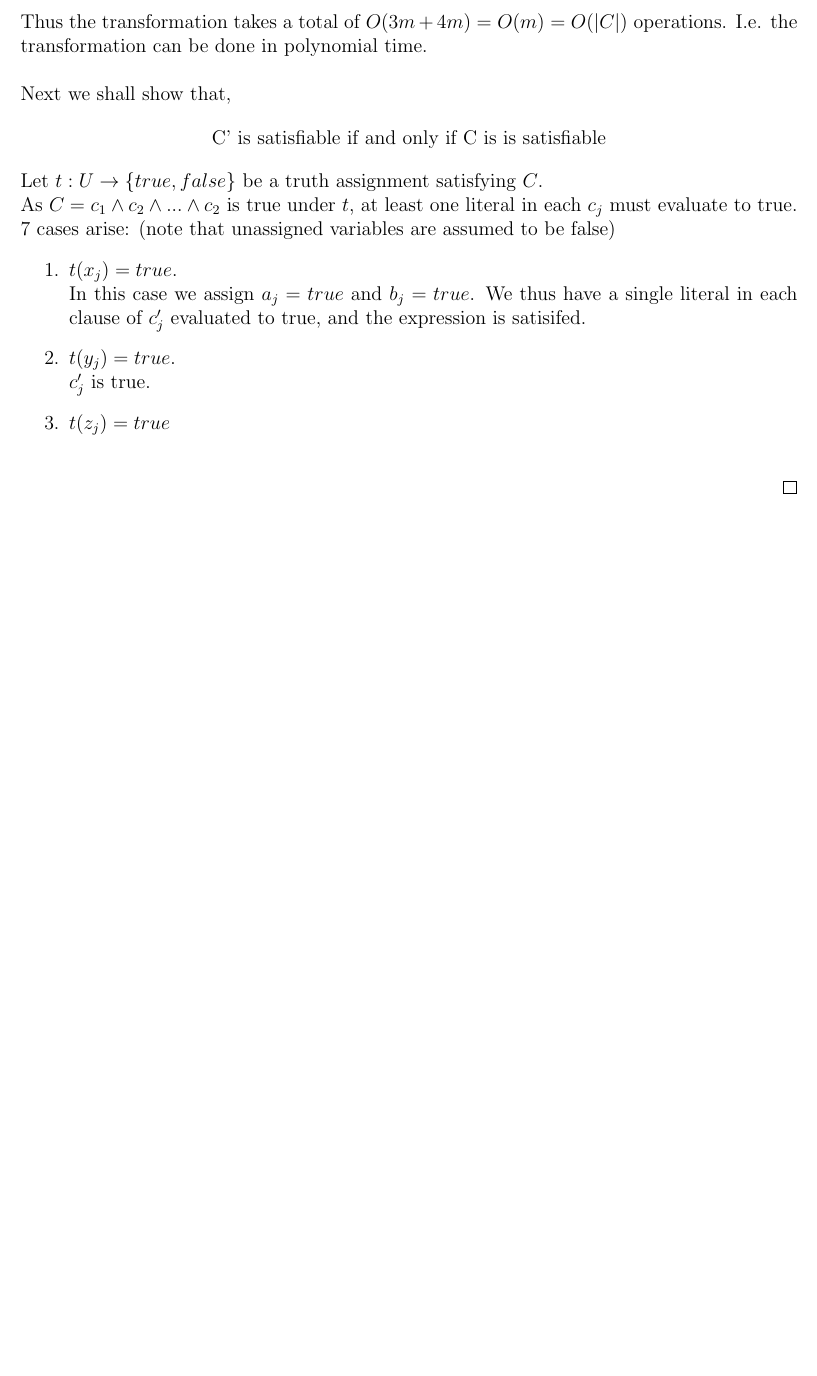
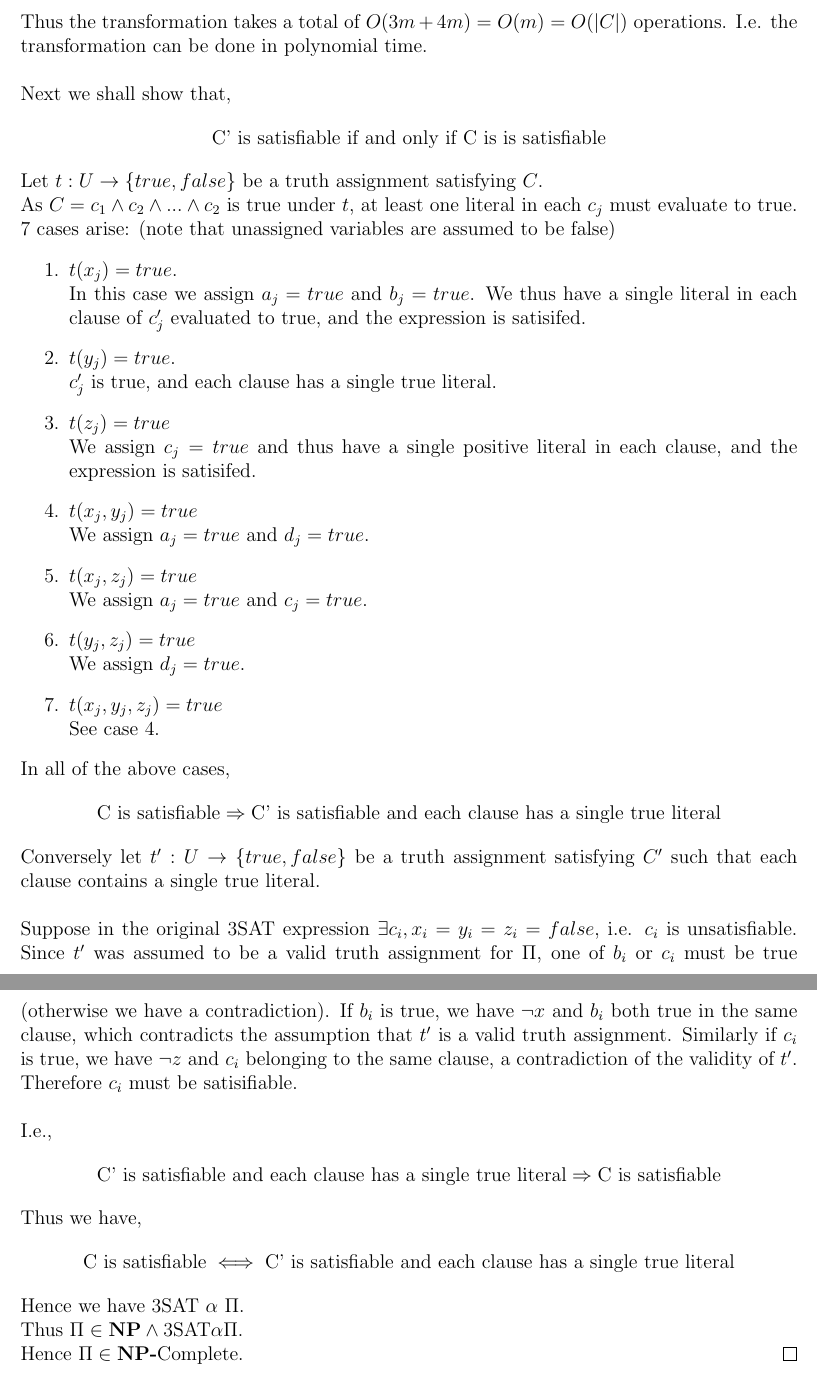
Before and after one commit to Quinny/60-454-Design-and-Analysis-of-Algorithms, a LaTeX document (assign4/assign4.tex): part of page 2 of 2 before the commit and two parts of pages 2 and 3 of 3 after it, the two joined at a grey line, cut so that both start at the same text, the shorter picture padded with empty space. Compiled offline with pdfLaTeX.

Commit message:
finished? need to fix complexity of reduction tho

```diff
--- a/assign4/assign4.tex
+++ b/assign4/assign4.tex
@@ -99,10 +99,48 @@
         We thus have a single literal in each clause of $c'_{j}$ evaluated to true, and
         the expression is satisifed.
       \item $t(y_{j}) = true$. \\
-        $c'_{j}$ is true.
+        $c'_{j}$ is true, and each clause has a single true literal.
       \item $t(z_{j}) = true$ \\
+        We assign $c_{j} = true$ and thus have a single positive literal in each clause,
+        and the expression is satisifed.
+      \item $t(x_{j}, y_{j}) = true$ \\
+        We assign $a_{j} = true$ and $d_{j} = true$.
+      \item $t(x_{j}, z_{j}) = true$ \\
+        We assign $a_{j} = true$ and $c_{j} = true$.
+      \item $t(y_{j}, z_{j}) = true$ \\
+        We assign $d_{j} = true$.
+      \item $t(x_{j}, y_{j}, z_{j}) = true$ \\
+        See case 4.
+    \end{enumerate}
+    In all of the above cases,
+    \begin{align*}
+      \text{C is satisfiable} \Rightarrow \text{C' is satisfiable and each clause has a single true literal}
+    \end{align*}
 
-    \end{enumerate}
+    Conversely let $t':U \rightarrow \{true, false\}$ be a truth assignment satisfying
+    $C'$ such that each clause contains a single true literal. \\
+
+    Suppose in the original 3SAT expression $\exists c_{i}, x_{i} = y_{i} = z_{i} = false$, i.e.
+    $c_{i}$ is unsatisfiable.  Since $t'$ was assumed to be a valid truth assignment
+    for $\Pi$, one of $b_{i}$ or $c_{i}$ must be true (otherwise we have a contradiction).
+    If $b_{i}$ is true, we have $\neg x$ and $b_{i}$ both true in the same clause, which
+    contradicts the assumption that $t'$ is a valid truth assignment.  Similarly
+    if $c_{i}$ is true, we have $\neg z$ and $c_{i}$ belonging to the same clause,
+    a contradiction of the validity of $t'$.  Therefore $c_{i}$ must be satisifiable.\\
+
+    I.e.,
+    \begin{align*}
+      \text{C' is satisfiable and each clause has a single true literal} \Rightarrow \text{C is satisfiable}
+    \end{align*}
+
+    Thus we have,
+    \begin{align*}
+      \text{C is satisfiable} \iff \text{C' is satisfiable and each clause has a single true literal}
+    \end{align*}
+
+    Hence we have 3SAT $\alpha$ $\Pi$. \\
+    Thus $\Pi \in \textbf{NP} \land \text{3SAT} \alpha \Pi$. \\
+    Hence $\Pi \in \textbf{NP-}\text{Complete}$.
   \end{proof}
 \end{question}
 
```
Also changed, not shown: assign4/assign4.pdf.
